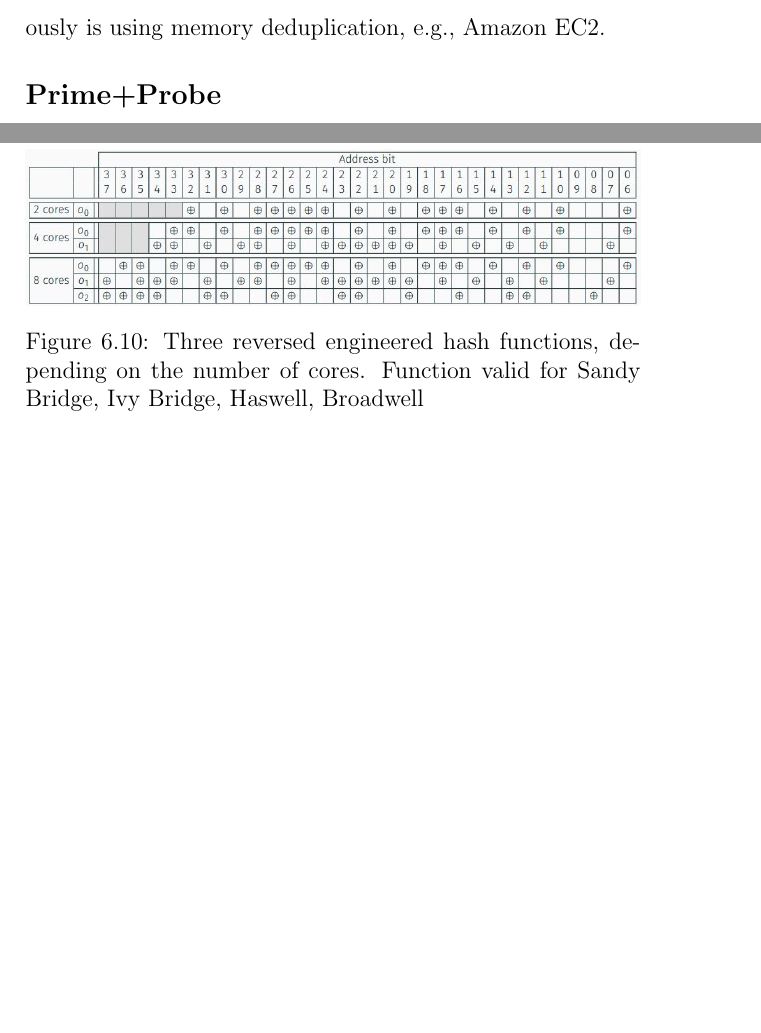
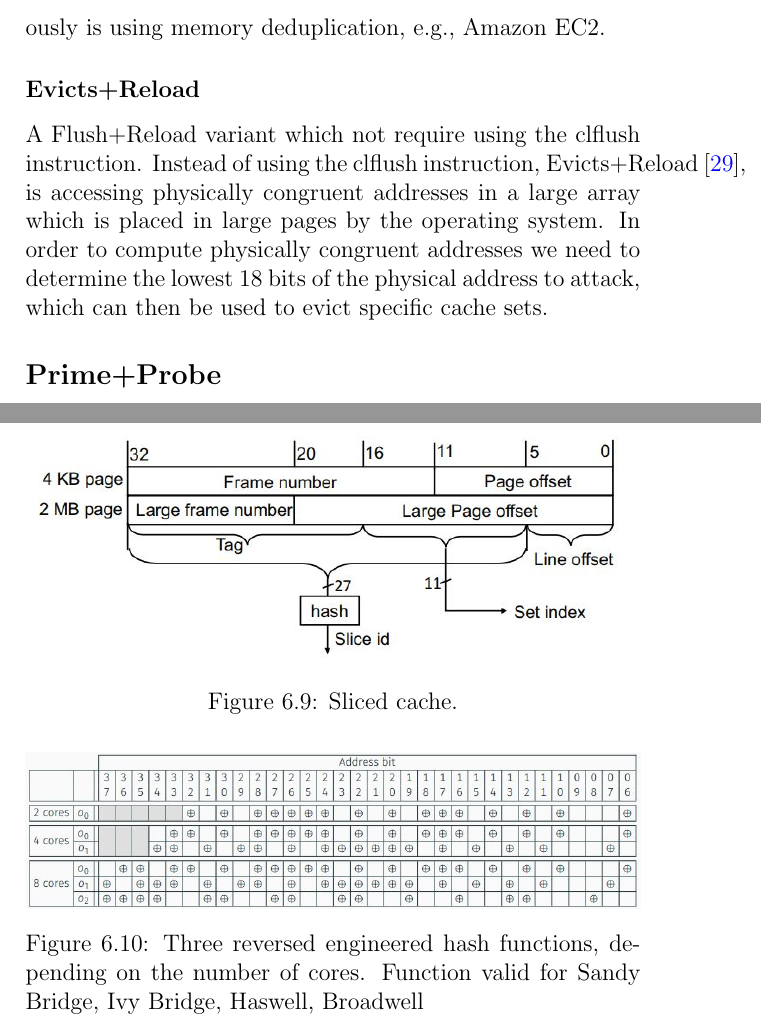
Before and after one commit to MahlerTom/UniversityCourseBookAOI, a LaTeX thesis (UniversityCourseBookAOI.tex, which reads chapters/06_Cache_Attacks_Guest_Lecture.tex): two parts of pages 132 and 135 of 222, joined at a grey line, cut so that both start at the same text, the shorter picture padded with empty space. Compiled offline with pdfLaTeX.

Commit message:
Update 06_Cache_Attacks_Guest_Lecture.tex
updated Evicts+Reload variant as subsubsection of Flush+Reload

```diff
--- a/chapters/06_Cache_Attacks_Guest_Lecture.tex
+++ b/chapters/06_Cache_Attacks_Guest_Lecture.tex
@@ -443,6 +443,12 @@ different virtual memory pages, one of each process, will be mapped into the
 same physical memory page. As of today, no cloud service company that takes
 itself seriously is using memory deduplication, e.g., Amazon EC2.
 
+\subsubsection{Evicts+Reload}
+\label{subsubsec:evictreload}
+A Flush+Reload variant which not require using the clflush instruction.
+Instead of using the clflush instruction, Evicts+Reload~\cite{Gruss2015}, is accessing physically congruent addresses in
+a large array which is placed in large pages by the operating system. In order to compute physically congruent addresses we need to determine the lowest 18 bits of the physical address to attack, which can then be used to evict specific cache sets.
+
 \subsection{Prime+Probe}
 \label{subsec:primeprobe}
 First, for the Prime+Probe attack to work, the Last-Level-Cache (LLC) should be
```
